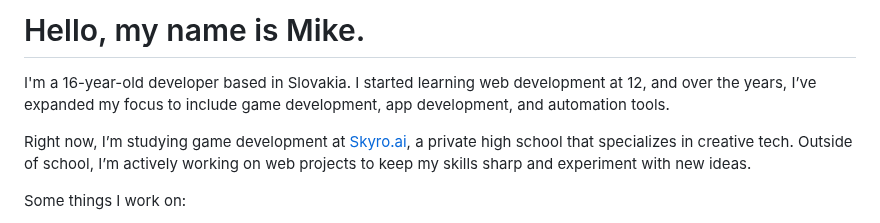
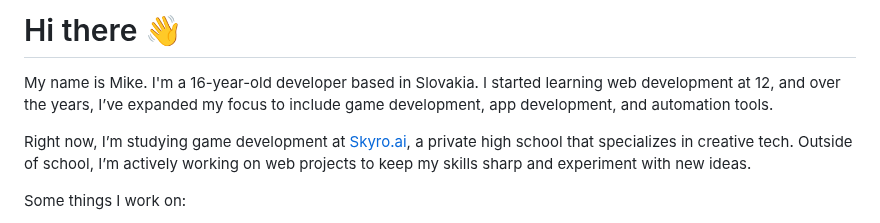
Before and after one commit to pilot2254/pilot2254, a Markdown page: README.md, the part around the change. Drawn GitHub-style.

```diff
--- a/README.md
+++ b/README.md
@@ -13,9 +13,9 @@
   <br>
 -->
 
-  # Hello, my name is Mike.
+  # Hi there 👋
 
-  I'm a 16-year-old developer based in Slovakia. I started learning web development at 12, and over the years, I’ve expanded my focus to include game development, app development, and automation tools.
+  My name is Mike. I'm a 16-year-old developer based in Slovakia. I started learning web development at 12, and over the years, I’ve expanded my focus to include game development, app development, and automation tools.
 
   Right now, I’m studying game development at [Skyro.ai](https://skyro.ai/), a private high school that specializes in creative tech. Outside of school, I’m actively working on web projects to keep my skills sharp and experiment with new ideas.
 
```
